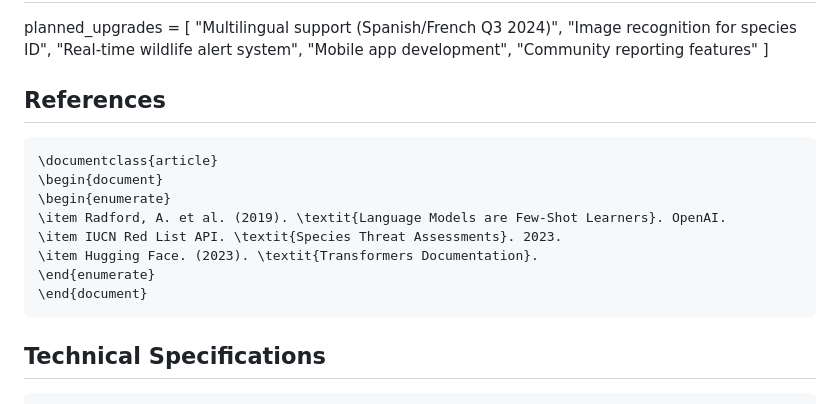
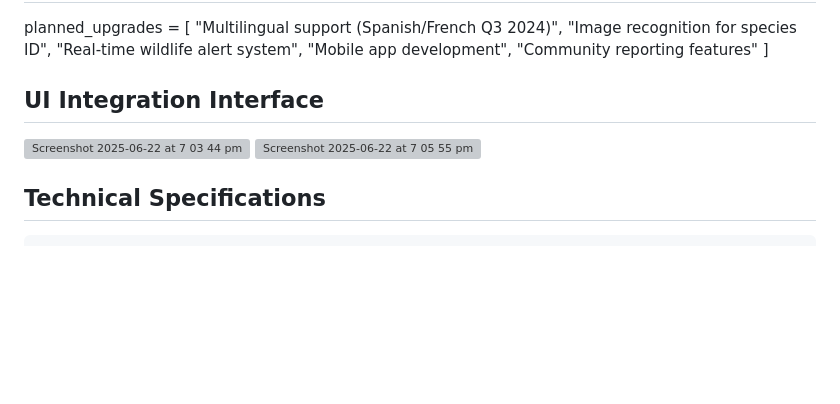
Before and after one commit to Geu-Pro2023/Wildlife_Chatbot, a Markdown page: README.md, the part around the change. GitHub-like rendering; blank space fills up the shorter version; grey boxes are pictures that could not be loaded.

````diff
--- a/README.md
+++ b/README.md
@@ -99,17 +99,14 @@ planned_upgrades = [
 "Community reporting features"
 ]
 
-## References
-```
-\documentclass{article}
-\begin{document}
-\begin{enumerate}
-\item Radford, A. et al. (2019). \textit{Language Models are Few-Shot Learners}. OpenAI.
-\item IUCN Red List API. \textit{Species Threat Assessments}. 2023.
-\item Hugging Face. (2023). \textit{Transformers Documentation}.
-\end{enumerate}
-\end{document}
-```
+## UI Integration Interface
+<img width="1440" alt="Screenshot 2025-06-22 at 7 03 44 pm" src="https://github.com/user-attachments/assets/8035a67a-1b10-4aeb-ae76-bf0e74c5b2ca" />
+
+
+<img width="1434" alt="Screenshot 2025-06-22 at 7 05 55 pm" src="https://github.com/user-attachments/assets/aa7c1cd0-8634-47ce-8215-5b9445fcd8b0" />
+
+
+
 
 ## Technical Specifications
 ```
````
